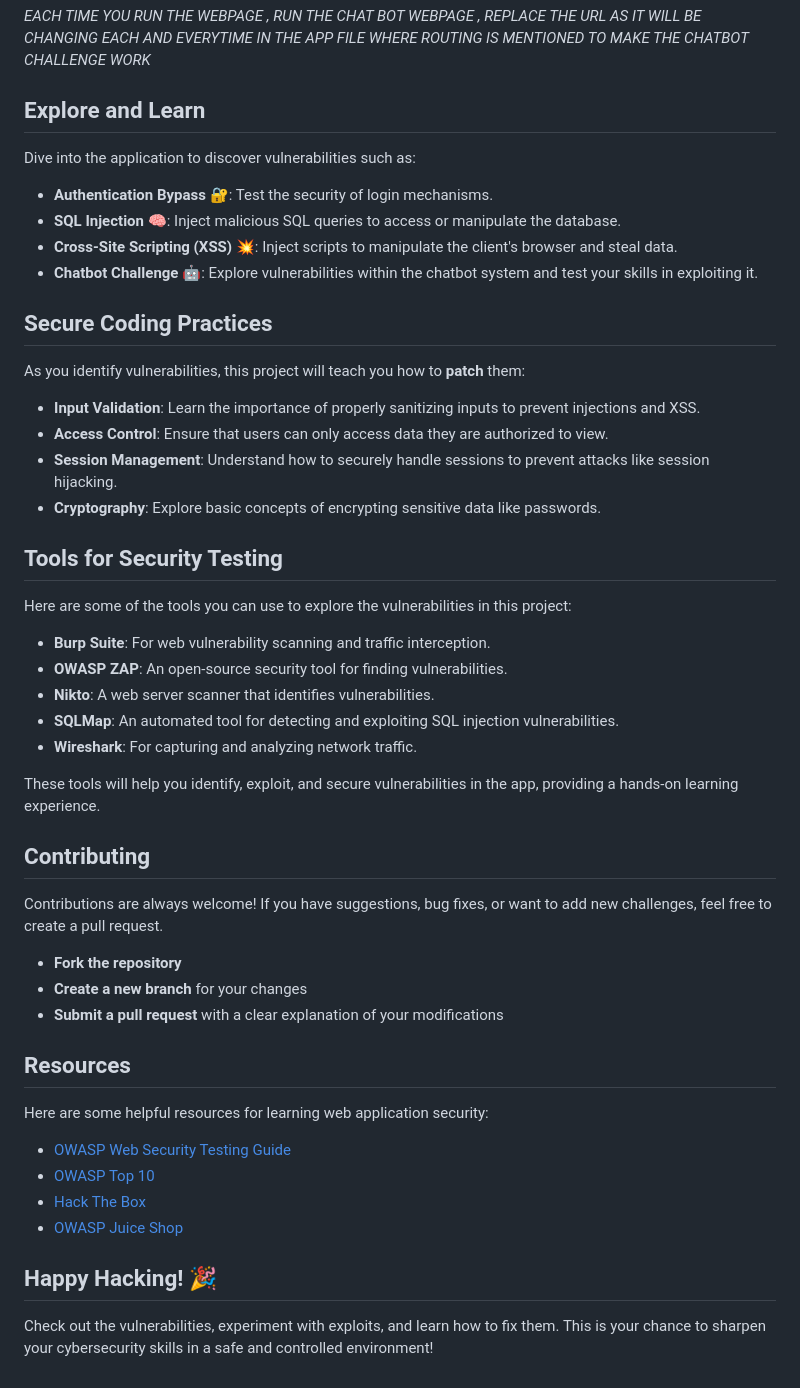
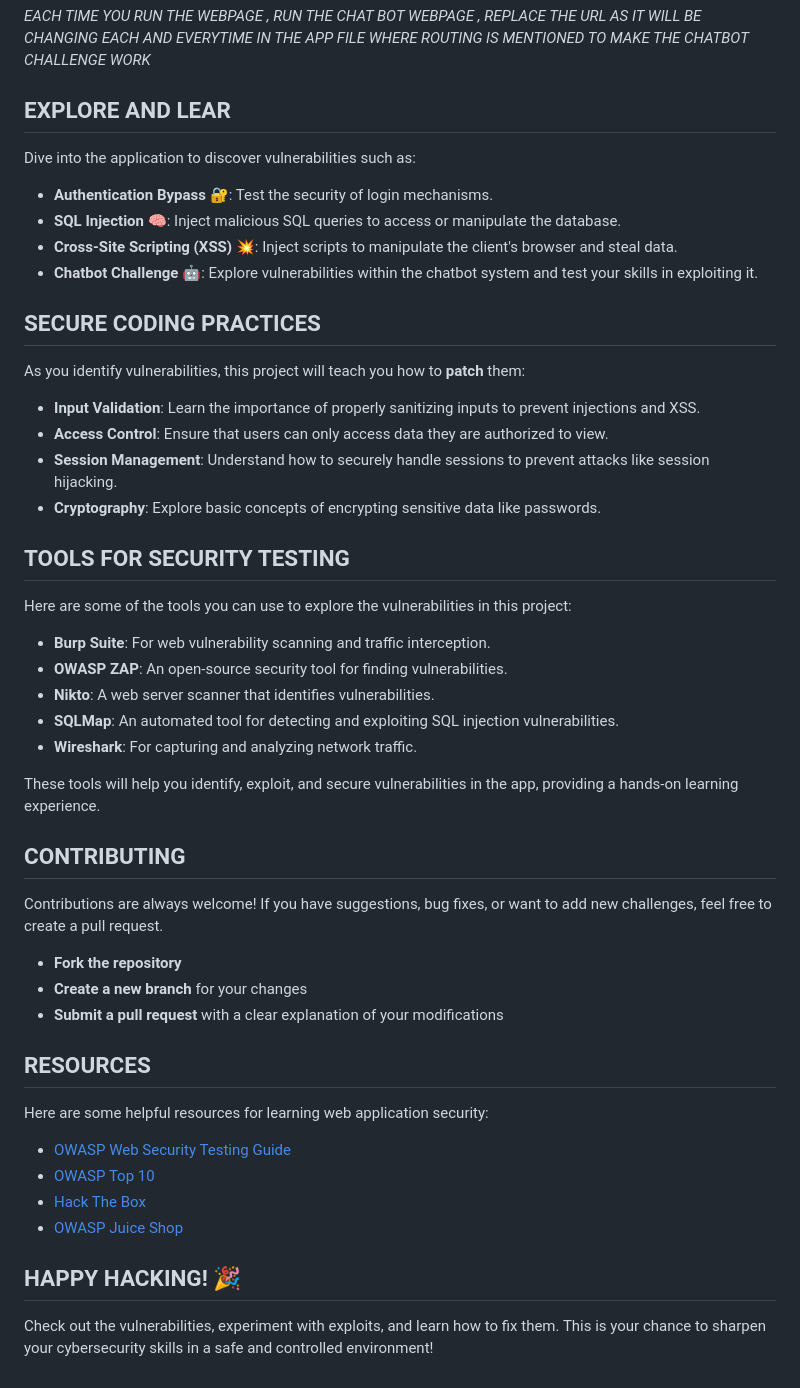
Before and after one commit to MithunChowda/hacktrekweb, a Markdown page: README.md, the part around one of its changes. GitHub-like rendering.

```diff
--- a/README.md
+++ b/README.md
@@ -80,7 +80,7 @@ To install **React** and manage routing, run:
 
   _EACH TIME YOU RUN THE WEBPAGE , RUN THE CHAT BOT WEBPAGE , REPLACE THE URL AS IT WILL BE CHANGING EACH AND EVERYTIME IN THE APP FILE WHERE ROUTING IS MENTIONED TO MAKE THE CHATBOT CHALLENGE WORK_
 
-## Explore and Learn
+## EXPLORE AND LEAR
 
 Dive into the application to discover vulnerabilities such as:
 - **Authentication Bypass** 🔐: Test the security of login mechanisms.
@@ -89,7 +89,7 @@ Dive into the application to discover vulnerabilities such as:
 - **Chatbot Challenge** 🤖: Explore vulnerabilities within the chatbot system and test your skills in exploiting it.
 
 
-## Secure Coding Practices
+## SECURE CODING PRACTICES
 
 As you identify vulnerabilities, this project will teach you how to **patch** them:
 - **Input Validation**: Learn the importance of properly sanitizing inputs to prevent injections and XSS.
@@ -98,8 +98,7 @@ As you identify vulnerabilities, this project will teach you how to **patch** th
 - **Cryptography**: Explore basic concepts of encrypting sensitive data like passwords.
 
 
-## Tools for Security Testing
-
+## TOOLS FOR SECURITY TESTING
 Here are some of the tools you can use to explore the vulnerabilities in this project:
 
 - **Burp Suite**: For web vulnerability scanning and traffic interception.
@@ -111,7 +110,7 @@ Here are some of the tools you can use to explore the vulnerabilities in this pr
 These tools will help you identify, exploit, and secure vulnerabilities in the app, providing a hands-on learning experience.
 
 
-## Contributing
+## CONTRIBUTING
 
 Contributions are always welcome! If you have suggestions, bug fixes, or want to add new challenges, feel free to create a pull request.
 
@@ -120,8 +119,7 @@ Contributions are always welcome! If you have suggestions, bug fixes, or want to
 - **Submit a pull request** with a clear explanation of your modifications
 
 
-## Resources
-
+## RESOURCES
 Here are some helpful resources for learning web application security:
 
 - [OWASP Web Security Testing Guide](https://owasp.org/www-project-web-security-testing-guide/)
@@ -131,7 +129,7 @@ Here are some helpful resources for learning web application security:
 
 
 
-## Happy Hacking! 🎉
+## HAPPY HACKING! 🎉
 
 
 Check out the vulnerabilities, experiment with exploits, and learn how to fix them. This is your chance to sharpen your cybersecurity skills in a safe and controlled environment!
```
Also changed, not shown: other parts of README.md (+10 -10 lines).
